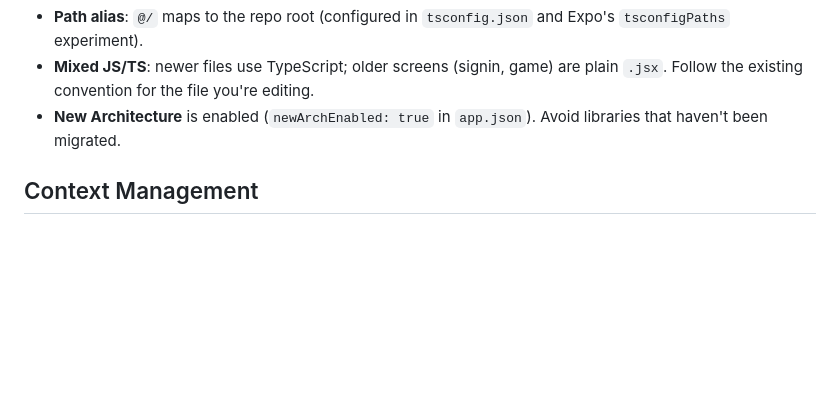
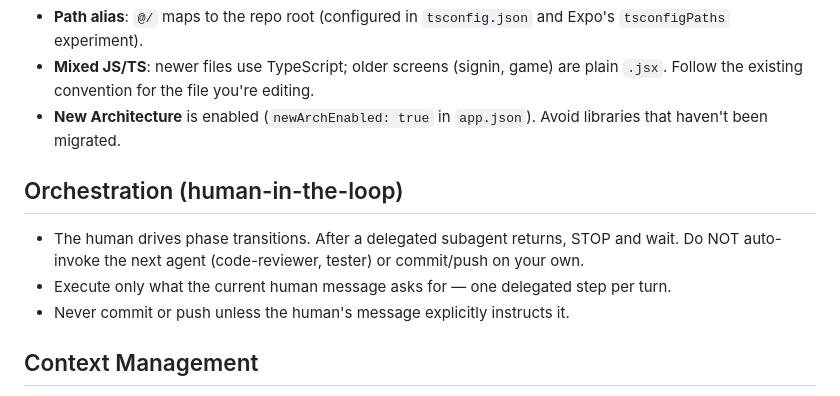
Before and after one commit to ibznroglu/expoApp, a Markdown page: CLAUDE.md, the part around the change. Rendered like a GitHub page; blank space fills up the shorter version.

Commit message:
docs(claude): require human-in-the-loop between workflow steps

```diff
--- a/CLAUDE.md
+++ b/CLAUDE.md
@@ -87,6 +87,11 @@ Styled in `utils/toastConfig.js`.
 - **Mixed JS/TS**: newer files use TypeScript; older screens (signin, game) are plain `.jsx`. Follow the existing convention for the file you're editing.
 - **New Architecture** is enabled (`newArchEnabled: true` in `app.json`). Avoid libraries that haven't been migrated.
 
+## Orchestration (human-in-the-loop)
+- The human drives phase transitions. After a delegated subagent returns, STOP and wait. Do NOT auto-invoke the next agent (code-reviewer, tester) or commit/push on your own.
+- Execute only what the current human message asks for — one delegated step per turn.
+- Never commit or push unless the human's message explicitly instructs it.
+
 ## Context Management
 
 - Run /compact before context reaches 60%
```
